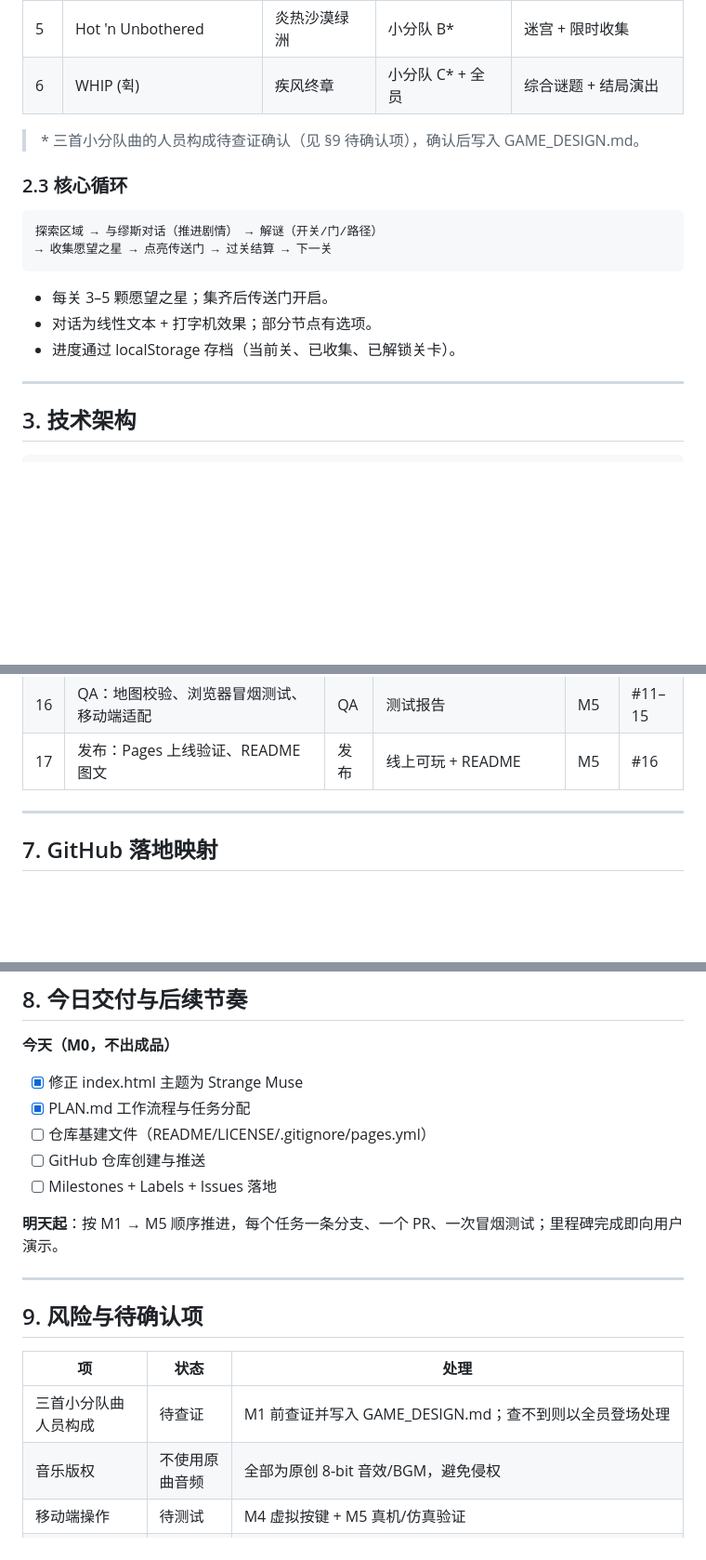
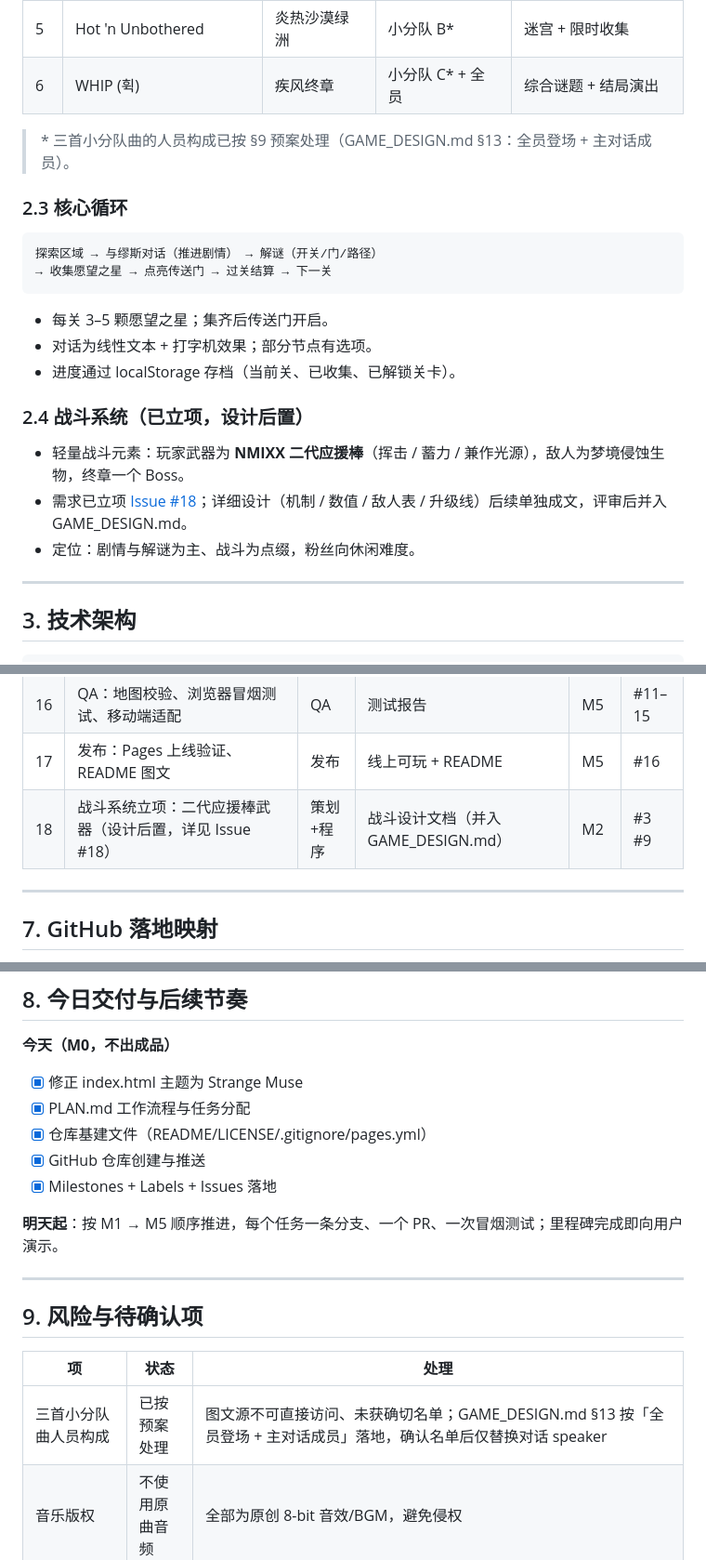
Before and after one commit to ideer0126/MIXXTOPIA, a Markdown page: PLAN.md, 3 parts joined by grey strips. Shown at 93% size. GitHub-like rendering; blank space fills up the shorter version.

```diff
--- a/PLAN.md
+++ b/PLAN.md
@@ -37,7 +37,7 @@ NSWER 在生日夜被一道星光带入梦境世界 **MIXXTOPIA**。六位缪斯
 | 5 | Hot 'n Unbothered | 炎热沙漠绿洲 | 小分队 B* | 迷宫 + 限时收集 |
 | 6 | WHIP (휙) | 疾风终章 | 小分队 C* + 全员 | 综合谜题 + 结局演出 |
 
-> \* 三首小分队曲的人员构成待查证确认（见 §9 待确认项），确认后写入 GAME_DESIGN.md。
+> \* 三首小分队曲的人员构成已按 §9 预案处理（GAME_DESIGN.md §13：全员登场 + 主对话成员）。
 
 ### 2.3 核心循环
 
@@ -49,6 +49,12 @@ NSWER 在生日夜被一道星光带入梦境世界 **MIXXTOPIA**。六位缪斯
 - 每关 3–5 颗愿望之星；集齐后传送门开启。
 - 对话为线性文本 + 打字机效果；部分节点有选项。
 - 进度通过 localStorage 存档（当前关、已收集、已解锁关卡）。
+
+### 2.4 战斗系统（已立项，设计后置）
+
+- 轻量战斗元素：玩家武器为 **NMIXX 二代应援棒**（挥击 / 蓄力 / 兼作光源），敌人为梦境侵蚀生物，终章一个 Boss。
+- 需求已立项 [Issue #18](https://github.com/ideer0126/MIXXTOPIA/issues/18)；详细设计（机制 / 数值 / 敌人表 / 升级线）后续单独成文，评审后并入 GAME_DESIGN.md。
+- 定位：剧情与解谜为主、战斗为点缀，粉丝向休闲难度。
 
 ---
 
@@ -124,6 +130,7 @@ MIXXTOPIA/
 | 15 | 表现打磨：粒子、过场演出、结算动画 | 程序 | js/engine.js 粒子 | M4 | #9 #13 |
 | 16 | QA：地图校验、浏览器冒烟测试、移动端适配 | QA | 测试报告 | M5 | #11–15 |
 | 17 | 发布：Pages 上线验证、README 图文 | 发布 | 线上可玩 + README | M5 | #16 |
+| 18 | 战斗系统立项：二代应援棒武器（设计后置，详见 Issue #18） | 策划+程序 | 战斗设计文档（并入 GAME_DESIGN.md） | M2 | #3 #9 |
 
 ---
 
@@ -141,9 +148,9 @@ MIXXTOPIA/
 **今天（M0，不出成品）**
 - [x] 修正 index.html 主题为 Strange Muse
 - [x] PLAN.md 工作流程与任务分配
-- [ ] 仓库基建文件（README/LICENSE/.gitignore/pages.yml）
-- [ ] GitHub 仓库创建与推送
-- [ ] Milestones + Labels + Issues 落地
+- [x] 仓库基建文件（README/LICENSE/.gitignore/pages.yml）
+- [x] GitHub 仓库创建与推送
+- [x] Milestones + Labels + Issues 落地
 
 **明天起**：按 M1 → M5 顺序推进，每个任务一条分支、一个 PR、一次冒烟测试；里程碑完成即向用户演示。
 
@@ -153,7 +160,7 @@ MIXXTOPIA/
 
 | 项 | 状态 | 处理 |
 |---|---|---|
-| 三首小分队曲人员构成 | 待查证 | M1 前查证并写入 GAME_DESIGN.md；查不到则以全员登场处理 |
+| 三首小分队曲人员构成 | 已按预案处理 | 图文源不可直接访问、未获确切名单；GAME_DESIGN.md §13 按「全员登场 + 主对话成员」落地，确认名单后仅替换对话 speaker |
 | 音乐版权 | 不使用原曲音频 | 全部为原创 8-bit 音效/BGM，避免侵权 |
 | 移动端操作 | 待测试 | M4 虚拟按键 + M5 真机/仿真验证 |
 | Google Fonts 离线 | 有风险 | 提供 monospace 回退字体，不影响可玩性 |
```
Also changed, not shown: docs/GAME_DESIGN.md (added, +568 -0 lines).
